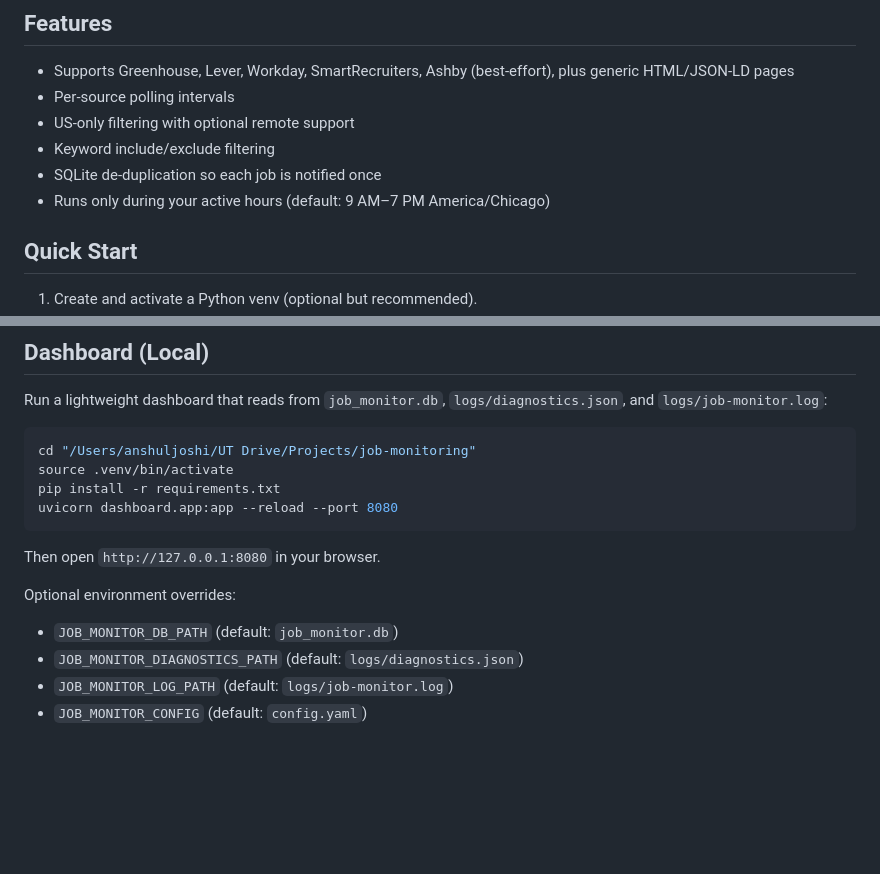
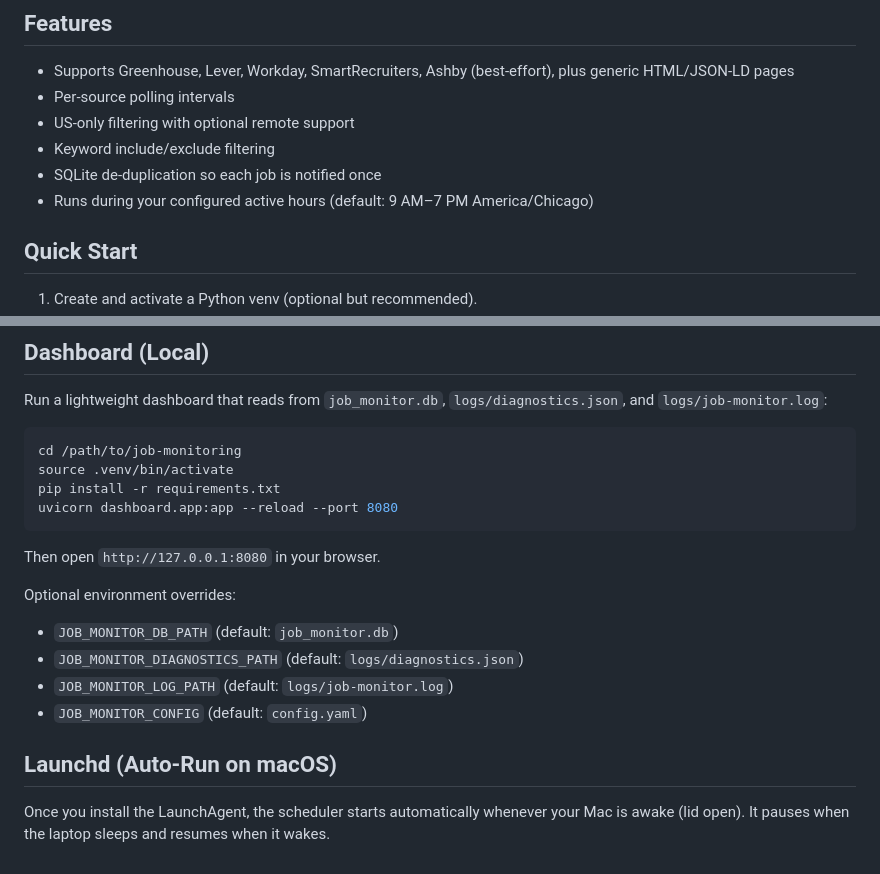
Before and after one commit to Anshul-24git/job-monitoring, a Markdown page: README.md, 2 parts joined by grey strips. GitHub-like rendering; blank space fills up the shorter version.

Commit message:
Update README paths and Launchd note

````diff
--- a/README.md
+++ b/README.md
@@ -8,7 +8,7 @@ Monitor company job boards for US-based software engineering roles and get notif
 - US-only filtering with optional remote support
 - Keyword include/exclude filtering
 - SQLite de-duplication so each job is notified once
-- Runs only during your active hours (default: 9 AM–7 PM America/Chicago)
+- Runs during your configured active hours (default: 9 AM–7 PM America/Chicago)
 
 ## Quick Start
 1. Create and activate a Python venv (optional but recommended).
@@ -66,7 +66,7 @@ These are expanded into ATS URLs automatically and deduplicated against existing
 Run a lightweight dashboard that reads from `job_monitor.db`, `logs/diagnostics.json`, and `logs/job-monitor.log`:
 
 ```bash
-cd "/Users/anshuljoshi/UT Drive/Projects/job-monitoring"
+cd /path/to/job-monitoring
 source .venv/bin/activate
 pip install -r requirements.txt
 uvicorn dashboard.app:app --reload --port 8080
@@ -79,3 +79,6 @@ Optional environment overrides:
 - `JOB_MONITOR_DIAGNOSTICS_PATH` (default: `logs/diagnostics.json`)
 - `JOB_MONITOR_LOG_PATH` (default: `logs/job-monitor.log`)
 - `JOB_MONITOR_CONFIG` (default: `config.yaml`)
+
+## Launchd (Auto-Run on macOS)
+Once you install the LaunchAgent, the scheduler starts automatically whenever your Mac is awake (lid open). It pauses when the laptop sleeps and resumes when it wakes.
````
